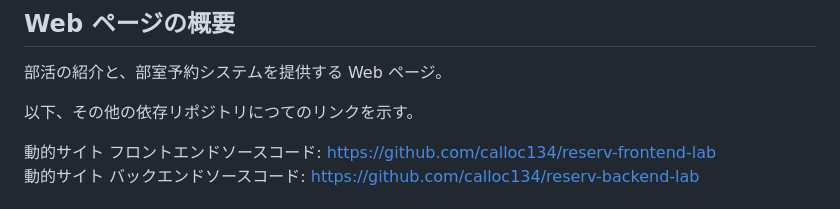
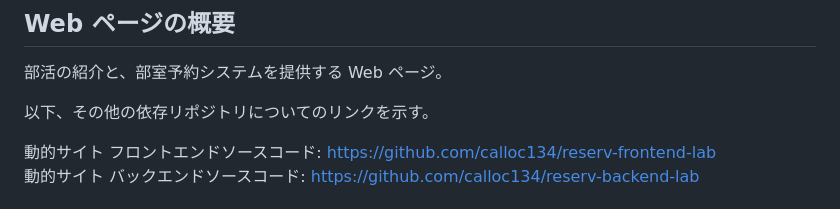
Before and after one commit to calloc134/html_final, a Markdown page: README.md, the part around the change. GitHub-like rendering.

Commit message:
fix typo つて

```diff
--- a/README.md
+++ b/README.md
@@ -4,7 +4,7 @@
 
 部活の紹介と、部室予約システムを提供する Web ページ。
 
-以下、その他の依存リポジトリにつてのリンクを示す。
+以下、その他の依存リポジトリについてのリンクを示す。
 
 動的サイト フロントエンドソースコード: [https://github.com/calloc134/reserv-frontend-lab](https://github.com/calloc134/reserv-frontend-lab)
 動的サイト バックエンドソースコード: [https://github.com/calloc134/reserv-backend-lab](https://github.com/calloc134/reserv-backend-lab)
```
